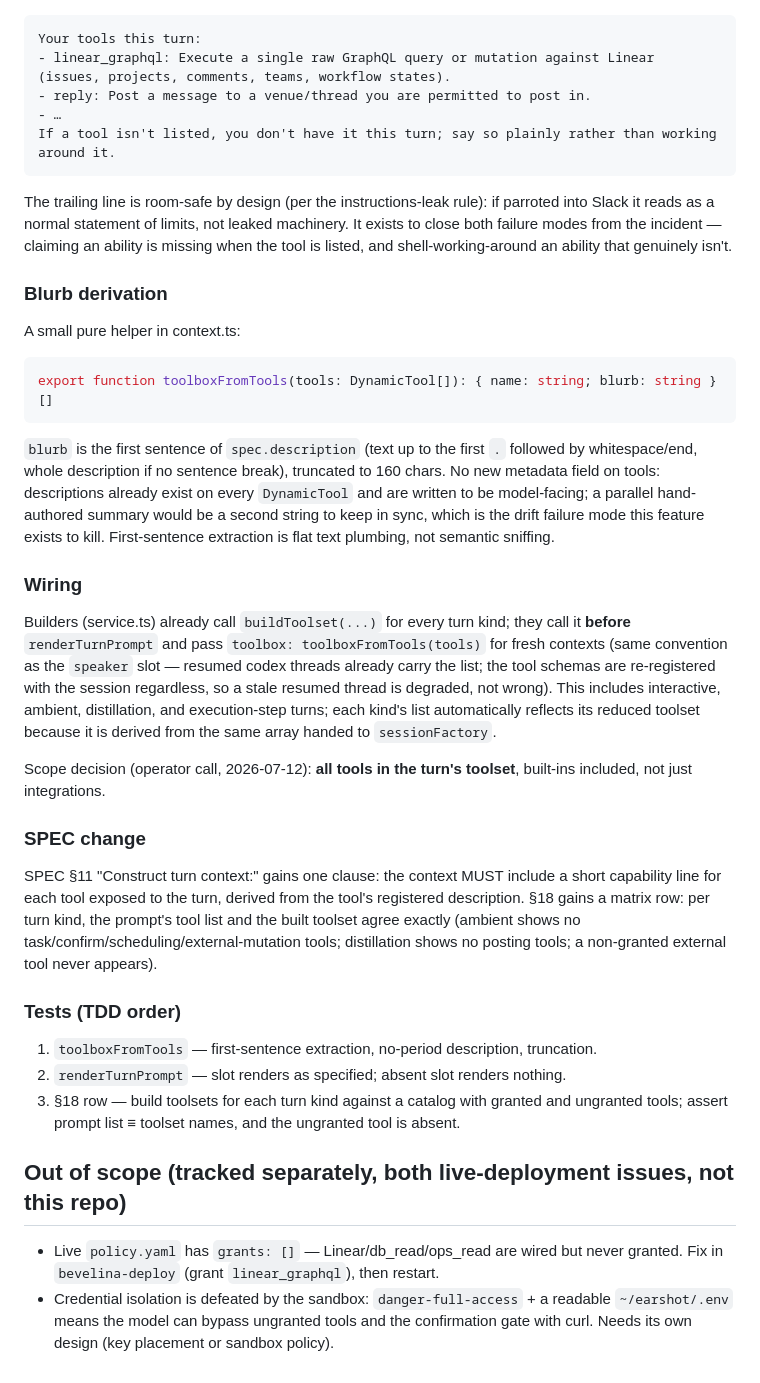
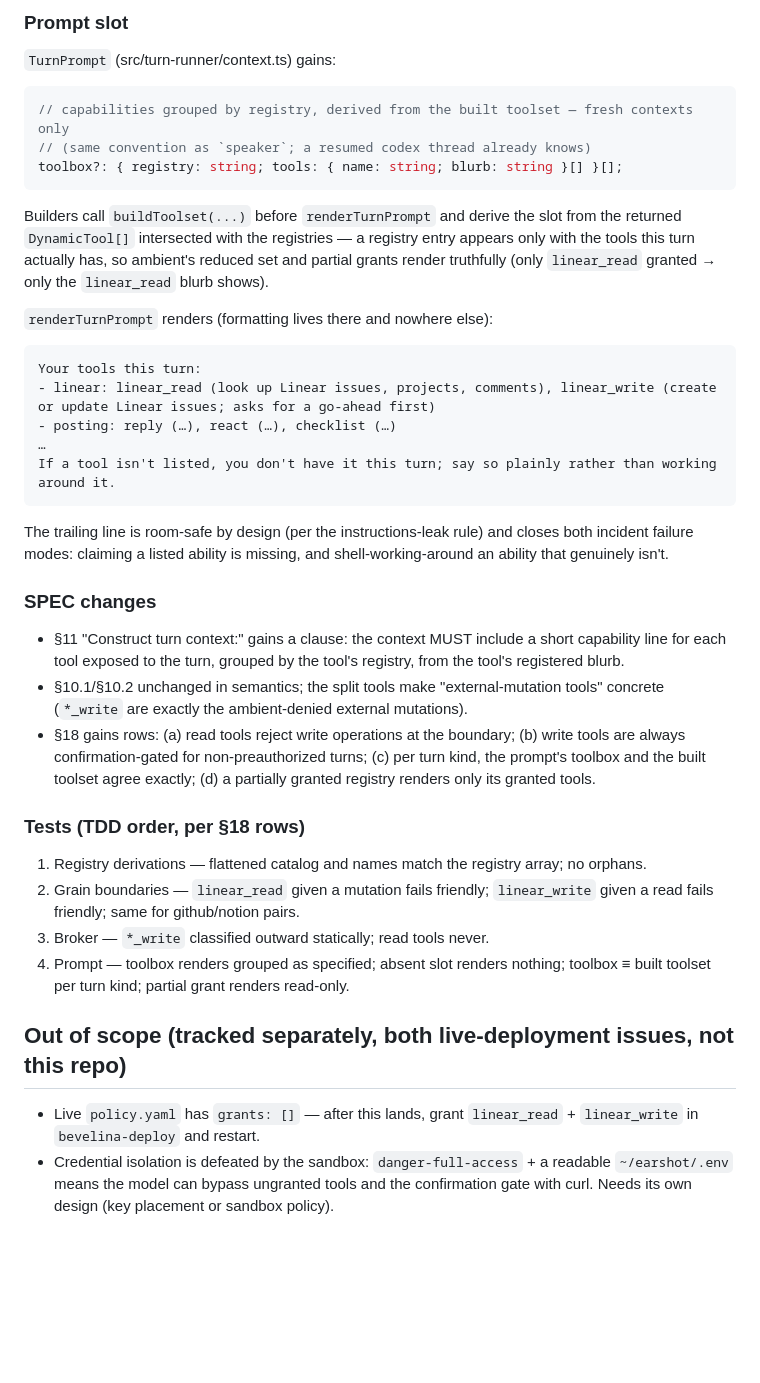
Before and after one commit to Octember/earshot, a Markdown page: specs/2026-07-12-tool-capability-prompt-design.md, the part around one of its changes. GitHub-like rendering; blank space fills up the shorter version.

````diff
--- a/specs/2026-07-12-tool-capability-prompt-design.md
+++ b/specs/2026-07-12-tool-capability-prompt-design.md
@@ -31,64 +77,57 @@ toolbox?: { name: string; blurb: string }[];
+### Prompt slot
+
+`TurnPrompt` (src/turn-runner/context.ts) gains:
+
+```ts
+// capabilities grouped by registry, derived from the built toolset — fresh contexts only
+// (same convention as `speaker`; a resumed codex thread already knows)
+toolbox?: { registry: string; tools: { name: string; blurb: string }[] }[];
+```
+
+Builders call `buildToolset(...)` before `renderTurnPrompt` and derive the slot from the
+returned `DynamicTool[]` intersected with the registries — a registry entry appears only with
+the tools this turn actually has, so ambient's reduced set and partial grants render
+truthfully (only `linear_read` granted → only the `linear_read` blurb shows).
+
+`renderTurnPrompt` renders (formatting lives there and nowhere else):
 
 ```
 Your tools this turn:
-- linear_graphql: Execute a single raw GraphQL query or mutation against Linear (issues, projects, comments, teams, workflow states).
-- reply: Post a message to a venue/thread you are permitted to post in.
-- …
+- linear: linear_read (look up Linear issues, projects, comments), linear_write (create or update Linear issues; asks for a go-ahead first)
+- posting: reply (…), react (…), checklist (…)
+…
 If a tool isn't listed, you don't have it this turn; say so plainly rather than working around it.
 ```
 
-The trailing line is room-safe by design (per the instructions-leak rule): if parroted into
-Slack it reads as a normal statement of limits, not leaked machinery. It exists to close both
-failure modes from the incident — claiming an ability is missing when the tool is listed, and
-shell-working-around an ability that genuinely isn't.
+The trailing line is room-safe by design (per the instructions-leak rule) and closes both
+incident failure modes: claiming a listed ability is missing, and shell-working-around an
+ability that genuinely isn't.
 
-### Blurb derivation
+### SPEC changes
 
-A small pure helper in context.ts:
+- §11 "Construct turn context:" gains a clause: the context MUST include a short capability
+  line for each tool exposed to the turn, grouped by the tool's registry, from the tool's
+  registered blurb.
+- §10.1/§10.2 unchanged in semantics; the split tools make "external-mutation tools" concrete
+  (`*_write` are exactly the ambient-denied external mutations).
+- §18 gains rows: (a) read tools reject write operations at the boundary; (b) write tools are
+  always confirmation-gated for non-preauthorized turns; (c) per turn kind, the prompt's
+  toolbox and the built toolset agree exactly; (d) a partially granted registry renders only
+  its granted tools.
 
-```ts
-export function toolboxFromTools(tools: DynamicTool[]): { name: string; blurb: string }[]
-```
+### Tests (TDD order, per §18 rows)
 
-`blurb` is the first sentence of `spec.description` (text up to the first `.` followed by
-whitespace/end, whole description if no sentence break), truncated to 160 chars. No new
-metadata field on tools: descriptions already exist on every `DynamicTool` and are written to
-be model-facing; a parallel hand-authored summary would be a second string to keep in sync,
-which is the drift failure mode this feature exists to kill. First-sentence extraction is flat
-text plumbing, not semantic sniffing.
-
-### Wiring
-
-Builders (service.ts) already call `buildToolset(...)` for every turn kind; they call it
-**before** `renderTurnPrompt` and pass `toolbox: toolboxFromTools(tools)` for fresh contexts
-(same convention as the `speaker` slot — resumed codex threads already carry the list; the
-tool schemas are re-registered with the session regardless, so a stale resumed thread is
-degraded, not wrong). This includes interactive, ambient, distillation, and execution-step
-turns; each kind's list automatically reflects its reduced toolset because it is derived from
-the same array handed to `sessionFactory`.
-
-Scope decision (operator call, 2026-07-12): **all tools in the turn's toolset**, built-ins
-included, not just integrations.
-
-### SPEC change
-
-SPEC §11 "Construct turn context:" gains one clause: the context MUST include a short
-capability line for each tool exposed to the turn, derived from the tool's registered
-description. §18 gains a matrix row: per turn kind, the prompt's tool list and the built
-toolset agree exactly (ambient shows no task/confirm/scheduling/external-mutation tools;
-distillation shows no posting tools; a non-granted external tool never appears).
-
-### Tests (TDD order)
-
-1. `toolboxFromTools` — first-sentence extraction, no-period description, truncation.
-2. `renderTurnPrompt` — slot renders as specified; absent slot renders nothing.
-3. §18 row — build toolsets for each turn kind against a catalog with granted and ungranted
-   tools; assert prompt list ≡ toolset names, and the ungranted tool is absent.
+1. Registry derivations — flattened catalog and names match the registry array; no orphans.
+2. Grain boundaries — `linear_read` given a mutation fails friendly; `linear_write` given a
+   read fails friendly; same for github/notion pairs.
+3. Broker — `*_write` classified outward statically; read tools never.
+4. Prompt — toolbox renders grouped as specified; absent slot renders nothing; toolbox ≡
+   built toolset per turn kind; partial grant renders read-only.
 
 ## Out of scope (tracked separately, both live-deployment issues, not this repo)
 
-- Live `policy.yaml` has `grants: []` — Linear/db_read/ops_read are wired but never granted.
-  Fix in `bevelina-deploy` (grant `linear_graphql`), then restart.
+- Live `policy.yaml` has `grants: []` — after this lands, grant `linear_read` +
+  `linear_write` in `bevelina-deploy` and restart.
 - Credential isolation is defeated by the sandbox: `danger-full-access` + a readable
   `~/earshot/.env` means the model can bypass ungranted tools and the confirmation gate with
   curl. Needs its own design (key placement or sandbox policy).
````
Also changed, not shown: other parts of specs/2026-07-12-tool-capability-prompt-design.md (+59 -13 lines).
